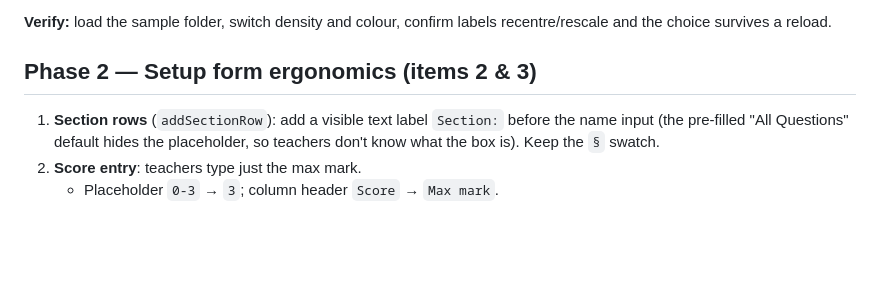
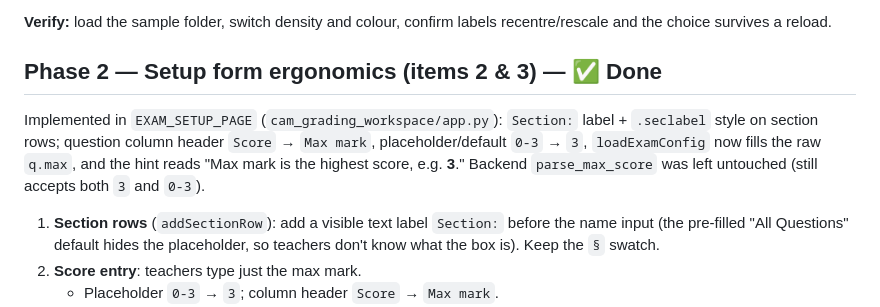
Before and after one commit to iamkifojp/criterion-assessment-metrics, a Markdown page: docs/EXAM_GRADING_POLISH_PLAN.md, the part around the change. Drawn GitHub-style; blank space fills up the shorter version.

Commit message:
Phase 2: mark plan complete with implementation summary
Co-Authored-By: Claude Opus 4.8 <noreply@anthropic.com>

```diff
--- a/docs/EXAM_GRADING_POLISH_PLAN.md
+++ b/docs/EXAM_GRADING_POLISH_PLAN.md
@@ -55,7 +55,13 @@ All in `EXAM_SETUP_PAGE` (HTML/CSS/JS string in `app.py`).
 **Verify:** load the sample folder, switch density and colour, confirm labels
 recentre/rescale and the choice survives a reload.
 
-## Phase 2 — Setup form ergonomics (items 2 & 3)
+## Phase 2 — Setup form ergonomics (items 2 & 3) — ✅ Done
+
+Implemented in `EXAM_SETUP_PAGE` (`cam_grading_workspace/app.py`): `Section:`
+label + `.seclabel` style on section rows; question column header `Score` →
+`Max mark`, placeholder/default `0-3` → `3`, `loadExamConfig` now fills the raw
+`q.max`, and the hint reads "Max mark is the highest score, e.g. **3**." Backend
+`parse_max_score` was left untouched (still accepts both `3` and `0-3`).
 
 1. **Section rows** (`addSectionRow`): add a visible text label `Section:`
    before the name input (the pre-filled "All Questions" default hides the
```
